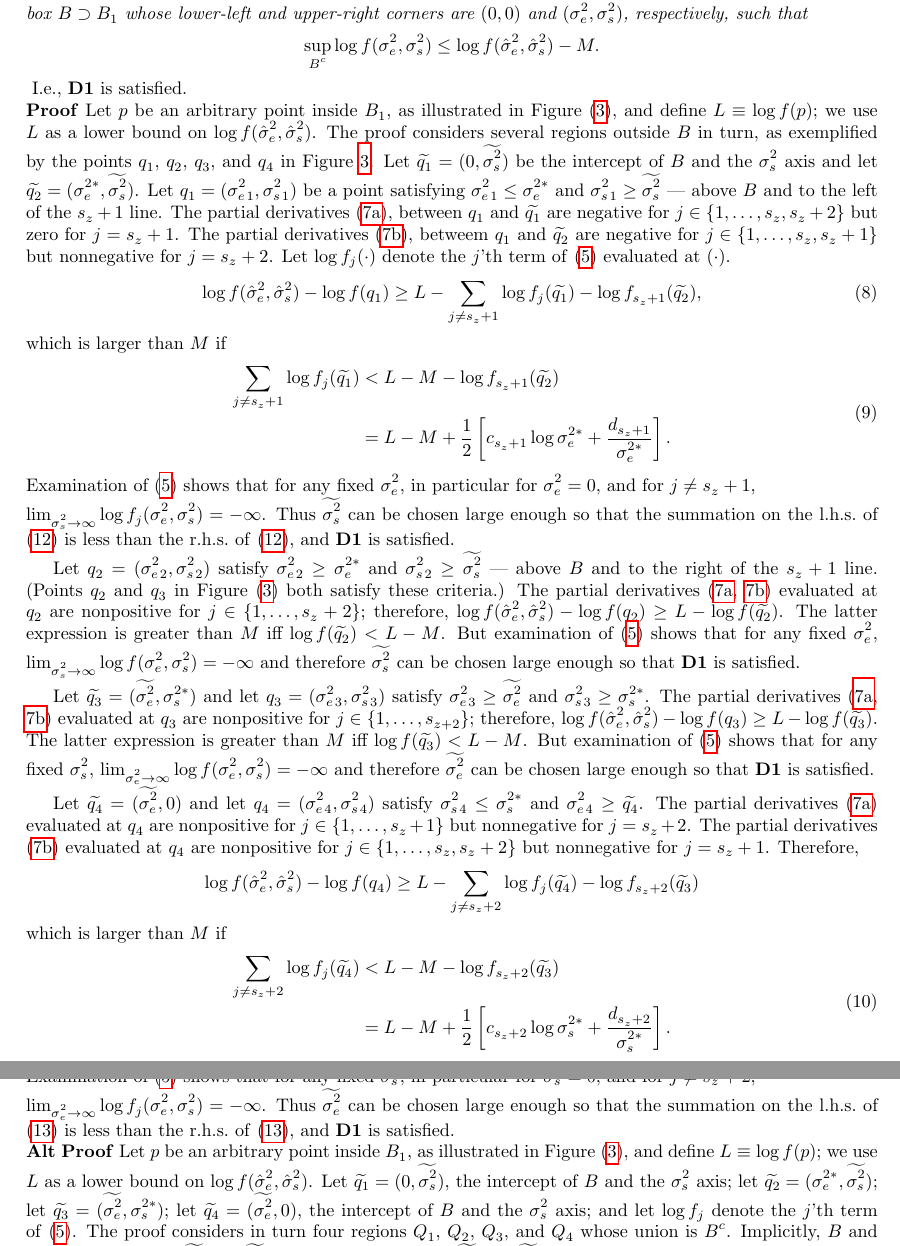
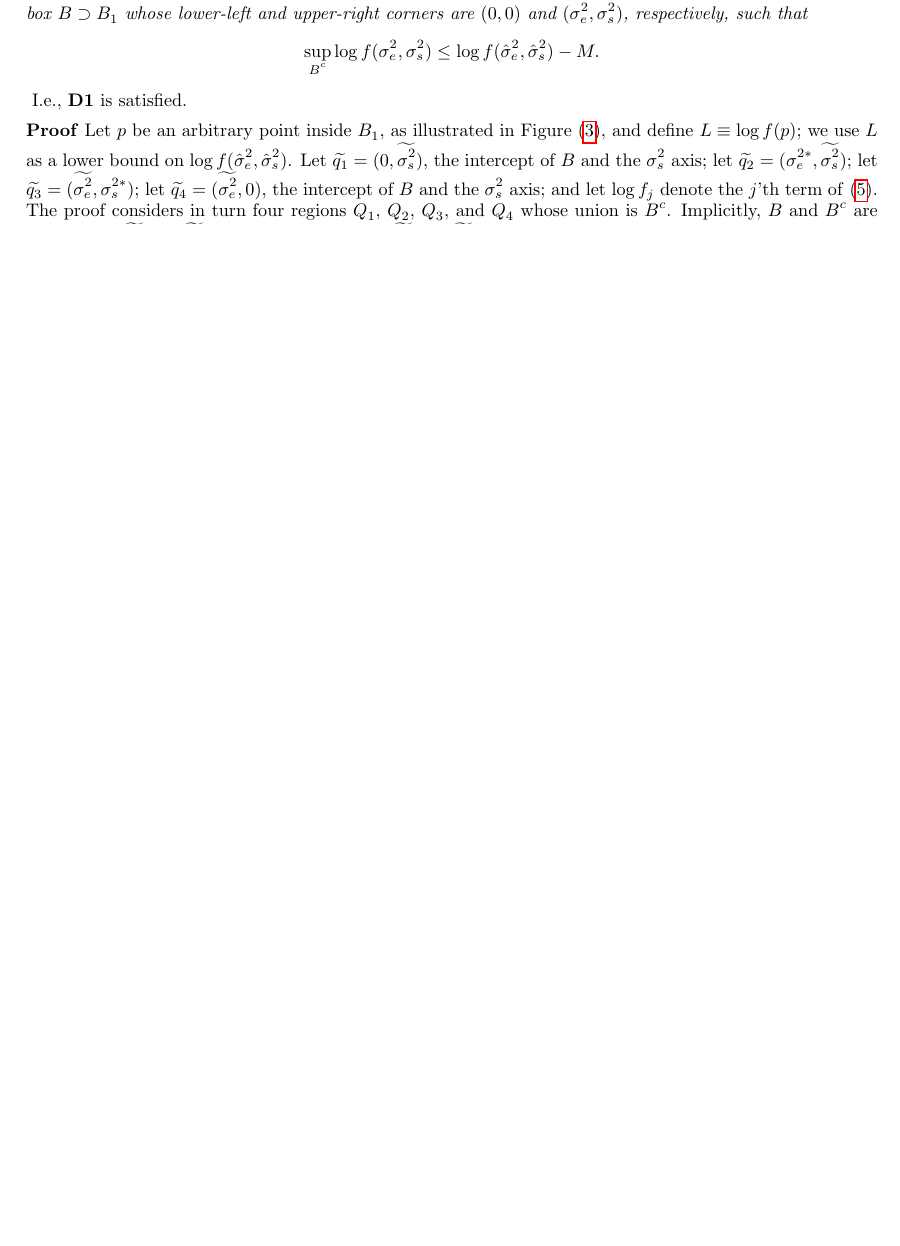
Before and after one commit to mlavine/lavine-bray-hodges, a LaTeX document (ms.tex): two parts of pages 8 and 9 of 24 before the commit and part of page 8 of 23 after it, the two joined at a grey line, cut so that both start at the same text, the shorter picture padded with empty space. Compiled offline with pdfLaTeX.

Commit message:
use alternate proof of claim

```diff
--- a/ms.tex
+++ b/ms.tex
@@ -287,43 +287,43 @@ We will next find a box $B \supset B_1$ satisfying desideratum \textbf{D1}.  Fir
 \begin{equation*}
   \sup_{B^c} \logRLss \le \logRL(\sshat) - M.
 \end{equation*}}
-I.e., \textbf{D1} is satisfied.\\
+I.e., \textbf{D1} is satisfied.\\[5pt]
+%\noindent\textbf{Proof}
+%Let $p$ be an arbitrary point inside $B_1$, as illustrated in Figure~(\ref{fig:boundingbox2}), and define $L \equiv \logRL(p)$; we use $L$ as a lower bound on $\logRL(\sshat)$.  The proof considers several regions outside $B$ in turn, as exemplified by the points $q_1$, $q_2$, $q_3$, and $q_4$ in Figure~\ref{fig:boundingbox2}.  Let $\widetilde{q_1} = (0,\widetilde{\sigma_s^2})$ be the intercept of $B$ and the $\sigssq$ axis and let $\widetilde{q_2} = (\sigma_e^{2*},\widetilde{\sigma_s^2})$.  Let $q_1 = (\sigesq{}_1, \sigssq{}_1)$ be a point satisfying $\sigesq{}_1 \le \sigma_e^{2*}$ and $\sigssq{}_1 \ge \widetilde{\sigma_s^2}$ --- above $B$ and to the left of the $s_z+1$ line.  The partial derivatives (\ref{eq:drlds}), between $q_1$ and $\widetilde{q_1}$ are negative for $j \in \{1, \dots, s_z, s_z+2\}$ but zero for $j=s_z+1$.  The partial derivatives (\ref{eq:drlde}), betweem $q_1$ and $\widetilde{q_2}$ are negative for $j \in \{1, \dots, s_z, s_z+1\}$ but nonnegative for $j=s_z+2$.  Let $\logRL_j(\cdot)$ denote the $j$'th term of \eqref{eq:sum} evaluated at $(\cdot)$.
+%\begin{equation}
+%	\logRL(\sshat) - \logRL(q_1) \ge L - \sum_{j \ne s_z+1} \logRL_j(\widetilde{q_1}) - \logRL_{s_z+1}(\widetilde{q_2}),
+%\end{equation}
+%which is larger than $M$ if
+%\begin{equation}
+%\label{eq:q1}
+%  \begin{split}
+%    \sum_{j \ne s_z+1} \logRL_j(\widetilde{q_1})
+%      &< L - M - \logRL_{s_z+1}(\widetilde{q_2})\\
+%      &= L - M + \frac{1}{2} \left[ c_{s_z+1}\log\sigma_e^{2*} + \frac{d_{s_z+1}}{\sigma_e^{2*}}\right].
+%  \end{split}
+%\end{equation}
+%Examination of (\ref{eq:sum}) shows that for any fixed $\sigesq$, in particular for $\sigesq=0$, and for $j \ne s_z+1$,\\ $\lim_{\sigssq \rightarrow \infty} \logRL_j(\sigesq,\sigssq) = -\infty$.  Thus $\widetilde{\sigma_s^2}$ can be chosen large enough so that the summation on the l.h.s.~of \eqref{eq:q1} is less than the r.h.s.~of \eqref{eq:q1}, and  \textbf{D1} is satisfied.
+%
+%Let $q_2 = (\sigesq{}_2, \sigssq{}_2)$ satisfy $\sigesq{}_2 \ge \sigma_e^{2*}$ and $\sigssq{}_2 \ge \widetilde{\sigma_s^2}$ --- above $B$ and to the right of the $s_z+1$ line.  (Points $q_2$ and $q_3$ in Figure~(\ref{fig:boundingbox2}) both satisfy these criteria.)  The partial derivatives (\ref{eq:drlds}, \ref{eq:drlde}) evaluated at $q_2$ are nonpositive for $j \in \{1, \dots, s_z+2\}$; therefore, $\logRL(\sshat) - \logRL(q_2) \ge L - \logRL(\widetilde{q_2})$.  The latter expression is greater than $M$ iff $\logRL(\widetilde{q_2}) < L-M$.  But examination of (\ref{eq:sum}) shows that for any fixed $\sigesq$, $\lim_{\sigssq \rightarrow \infty} \logRLss = -\infty$ and therefore $\widetilde{\sigma_s^2}$ can be chosen large enough so that \textbf{D1} is satisfied.
+%
+%Let $\widetilde{q_3} = (\widetilde{\sigma_e^2}, \sigma_s^{2*})$ and let $q_3 = (\sigesq{}_3, \sigssq{}_3)$ satisfy $\sigesq{}_3 \ge \widetilde{\sigma_e^2}$ and $\sigssq{}_3 \ge \sigma_s^{2*}$.  The partial derivatives (\ref{eq:drlds}, \ref{eq:drlde}) evaluated at $q_3$ are nonpositive for $j \in \{1, \dots, s_{z+2}\}$; therefore, $\logRL(\sshat) - \logRL(q_3) \ge L - \logRL(\widetilde{q_3})$.  The latter expression is greater than $M$ iff $\logRL(\widetilde{q_3}) < L-M$.  But examination of (\ref{eq:sum}) shows that for any fixed $\sigssq$, $\lim_{\sigesq \rightarrow \infty} \logRLss = -\infty$ and therefore $\widetilde{\sigma_e^2}$ can be chosen large enough so that \textbf{D1} is satisfied.
+%
+%Let $\widetilde{q_4} = (\widetilde{\sigma_e^2},0)$ and let $q_4 = (\sigesq{}_4, \sigssq{}_4)$ satisfy $\sigssq{}_4 \le \sigma_s^{2*}$ and $\sigesq{}_4 \ge \widetilde{q_4}$.  The partial derivatives \eqref{eq:drlds} evaluated at $q_4$ are nonpositive for $j \in \{1, \dots, s_z+1\}$  but nonnegative for $j=s_z+2$.  The partial derivatives \eqref{eq:drlde} evaluated at $q_4$ are nonpositive for $j \in \{1, \dots, s_z, s_z+2\}$  but nonnegative for $j=s_z+1$. Therefore,
+%\begin{equation*}
+%	\logRL(\sshat) - \logRL(q_4) \ge L - \sum_{j \ne s_z+2} \logRL_j(\widetilde{q_4}) - \logRL_{s_z+2}(\widetilde{q_3})
+%\end{equation*}
+%which is larger than $M$ if
+%\begin{equation}
+%\label{eq:q4}
+%  \begin{split}
+%    \sum_{j \ne s_z+2} \logRL_j(\widetilde{q_4})
+%      &< L - M - \logRL_{s_z+2}(\widetilde{q_3})\\
+%      &= L - M + \frac{1}{2} \left[ c_{s_z+2}\log\sigma_s^{2*} + \frac{d_{s_z+2}}{\sigma_s^{2*}}\right].
+%  \end{split}
+%\end{equation}
+%Examination of (\ref{eq:sum}) shows that for any fixed $\sigssq$, in particular for $\sigssq=0$, and for $j \ne s_z+2$,\\ $\lim_{\sigesq \rightarrow \infty} \logRL_j(\sigesq,\sigssq) = -\infty$.  Thus $\widetilde{\sigma_e^2}$ can be chosen large enough so that the summation on the l.h.s.~of \eqref{eq:q4} is less than the r.h.s.~of \eqref{eq:q4}, and  \textbf{D1} is satisfied.
+%
 \noindent\textbf{Proof}
-Let $p$ be an arbitrary point inside $B_1$, as illustrated in Figure~(\ref{fig:boundingbox2}), and define $L \equiv \logRL(p)$; we use $L$ as a lower bound on $\logRL(\sshat)$.  The proof considers several regions outside $B$ in turn, as exemplified by the points $q_1$, $q_2$, $q_3$, and $q_4$ in Figure~\ref{fig:boundingbox2}.  Let $\widetilde{q_1} = (0,\widetilde{\sigma_s^2})$ be the intercept of $B$ and the $\sigssq$ axis and let $\widetilde{q_2} = (\sigma_e^{2*},\widetilde{\sigma_s^2})$.  Let $q_1 = (\sigesq{}_1, \sigssq{}_1)$ be a point satisfying $\sigesq{}_1 \le \sigma_e^{2*}$ and $\sigssq{}_1 \ge \widetilde{\sigma_s^2}$ --- above $B$ and to the left of the $s_z+1$ line.  The partial derivatives (\ref{eq:drlds}), between $q_1$ and $\widetilde{q_1}$ are negative for $j \in \{1, \dots, s_z, s_z+2\}$ but zero for $j=s_z+1$.  The partial derivatives (\ref{eq:drlde}), betweem $q_1$ and $\widetilde{q_2}$ are negative for $j \in \{1, \dots, s_z, s_z+1\}$ but nonnegative for $j=s_z+2$.  Let $\logRL_j(\cdot)$ denote the $j$'th term of \eqref{eq:sum} evaluated at $(\cdot)$.
-\begin{equation}
-	\logRL(\sshat) - \logRL(q_1) \ge L - \sum_{j \ne s_z+1} \logRL_j(\widetilde{q_1}) - \logRL_{s_z+1}(\widetilde{q_2}),
-\end{equation}
-which is larger than $M$ if
-\begin{equation}
-\label{eq:q1}
-  \begin{split}
-    \sum_{j \ne s_z+1} \logRL_j(\widetilde{q_1})
-      &< L - M - \logRL_{s_z+1}(\widetilde{q_2})\\
-      &= L - M + \frac{1}{2} \left[ c_{s_z+1}\log\sigma_e^{2*} + \frac{d_{s_z+1}}{\sigma_e^{2*}}\right].
-  \end{split}
-\end{equation}
-Examination of (\ref{eq:sum}) shows that for any fixed $\sigesq$, in particular for $\sigesq=0$, and for $j \ne s_z+1$,\\ $\lim_{\sigssq \rightarrow \infty} \logRL_j(\sigesq,\sigssq) = -\infty$.  Thus $\widetilde{\sigma_s^2}$ can be chosen large enough so that the summation on the l.h.s.~of \eqref{eq:q1} is less than the r.h.s.~of \eqref{eq:q1}, and  \textbf{D1} is satisfied.
-
-Let $q_2 = (\sigesq{}_2, \sigssq{}_2)$ satisfy $\sigesq{}_2 \ge \sigma_e^{2*}$ and $\sigssq{}_2 \ge \widetilde{\sigma_s^2}$ --- above $B$ and to the right of the $s_z+1$ line.  (Points $q_2$ and $q_3$ in Figure~(\ref{fig:boundingbox2}) both satisfy these criteria.)  The partial derivatives (\ref{eq:drlds}, \ref{eq:drlde}) evaluated at $q_2$ are nonpositive for $j \in \{1, \dots, s_z+2\}$; therefore, $\logRL(\sshat) - \logRL(q_2) \ge L - \logRL(\widetilde{q_2})$.  The latter expression is greater than $M$ iff $\logRL(\widetilde{q_2}) < L-M$.  But examination of (\ref{eq:sum}) shows that for any fixed $\sigesq$, $\lim_{\sigssq \rightarrow \infty} \logRLss = -\infty$ and therefore $\widetilde{\sigma_s^2}$ can be chosen large enough so that \textbf{D1} is satisfied.
-
-Let $\widetilde{q_3} = (\widetilde{\sigma_e^2}, \sigma_s^{2*})$ and let $q_3 = (\sigesq{}_3, \sigssq{}_3)$ satisfy $\sigesq{}_3 \ge \widetilde{\sigma_e^2}$ and $\sigssq{}_3 \ge \sigma_s^{2*}$.  The partial derivatives (\ref{eq:drlds}, \ref{eq:drlde}) evaluated at $q_3$ are nonpositive for $j \in \{1, \dots, s_{z+2}\}$; therefore, $\logRL(\sshat) - \logRL(q_3) \ge L - \logRL(\widetilde{q_3})$.  The latter expression is greater than $M$ iff $\logRL(\widetilde{q_3}) < L-M$.  But examination of (\ref{eq:sum}) shows that for any fixed $\sigssq$, $\lim_{\sigesq \rightarrow \infty} \logRLss = -\infty$ and therefore $\widetilde{\sigma_e^2}$ can be chosen large enough so that \textbf{D1} is satisfied.
-
-Let $\widetilde{q_4} = (\widetilde{\sigma_e^2},0)$ and let $q_4 = (\sigesq{}_4, \sigssq{}_4)$ satisfy $\sigssq{}_4 \le \sigma_s^{2*}$ and $\sigesq{}_4 \ge \widetilde{q_4}$.  The partial derivatives \eqref{eq:drlds} evaluated at $q_4$ are nonpositive for $j \in \{1, \dots, s_z+1\}$  but nonnegative for $j=s_z+2$.  The partial derivatives \eqref{eq:drlde} evaluated at $q_4$ are nonpositive for $j \in \{1, \dots, s_z, s_z+2\}$  but nonnegative for $j=s_z+1$. Therefore,
-\begin{equation*}
-	\logRL(\sshat) - \logRL(q_4) \ge L - \sum_{j \ne s_z+2} \logRL_j(\widetilde{q_4}) - \logRL_{s_z+2}(\widetilde{q_3})
-\end{equation*}
-which is larger than $M$ if
-\begin{equation}
-\label{eq:q4}
-  \begin{split}
-    \sum_{j \ne s_z+2} \logRL_j(\widetilde{q_4})
-      &< L - M - \logRL_{s_z+2}(\widetilde{q_3})\\
-      &= L - M + \frac{1}{2} \left[ c_{s_z+2}\log\sigma_s^{2*} + \frac{d_{s_z+2}}{\sigma_s^{2*}}\right].
-  \end{split}
-\end{equation}
-Examination of (\ref{eq:sum}) shows that for any fixed $\sigssq$, in particular for $\sigssq=0$, and for $j \ne s_z+2$,\\ $\lim_{\sigesq \rightarrow \infty} \logRL_j(\sigesq,\sigssq) = -\infty$.  Thus $\widetilde{\sigma_e^2}$ can be chosen large enough so that the summation on the l.h.s.~of \eqref{eq:q4} is less than the r.h.s.~of \eqref{eq:q4}, and  \textbf{D1} is satisfied.
-
-\noindent\textbf{Alt Proof}
 Let $p$ be an arbitrary point inside $B_1$, as illustrated in Figure~(\ref{fig:boundingbox2}), and define $L \equiv \logRL(p)$; we use $L$ as a lower bound on $\logRL(\sshat)$.  Let $\widetilde{q_1} = (0,\widetilde{\sigma_s^2})$, the intercept of $B$ and the $\sigssq$ axis; let $\widetilde{q_2} = (\sigma_e^{2*},\widetilde{\sigma_s^2})$; let $\widetilde{q_3} = (\widetilde{\sigma_e^2}, \sigma_s^{2*})$; let $\widetilde{q_4} = (\widetilde{\sigma_e^2},0)$, the intercept of $B$ and the $\sigssq$ axis; and let $\logRL_j$ denote the $j$'th term of \eqref{eq:sum}.  The proof considers in turn four regions $Q_1$, $Q_2$, $Q_3$, and $Q_4$ whose union is $B^c$.  Implicitly, $B$ and $B^c$ are functions of $\widetilde{\sigma_e^2}$ and $\widetilde{\sigma_s^2}$.  The proof shows that $\widetilde{\sigma_e^2}$ and $\widetilde{\sigma_s^2}$ can be chosen large enough so that \textbf{D1} is satisfied on each region.
 \begin{itemize}
 \item $Q_1: \sigesq \le \sigesq{}^*$ and $\sigssq \ge \widetilde{\sigssq}$, as illustrated by $q_1$ in
```
Also changed, not shown: ms.pdf, ms.tex (2 more changed lines), 3 other files.
